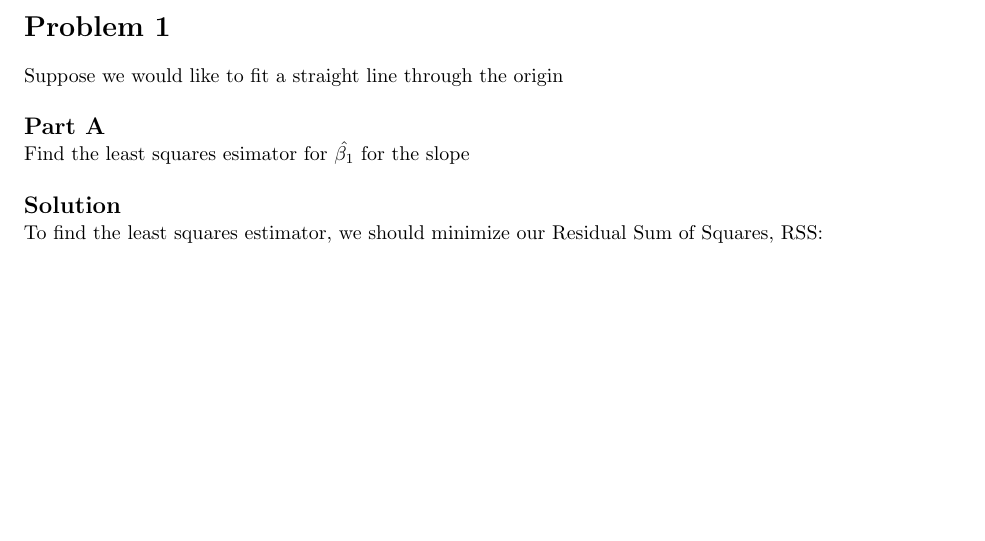
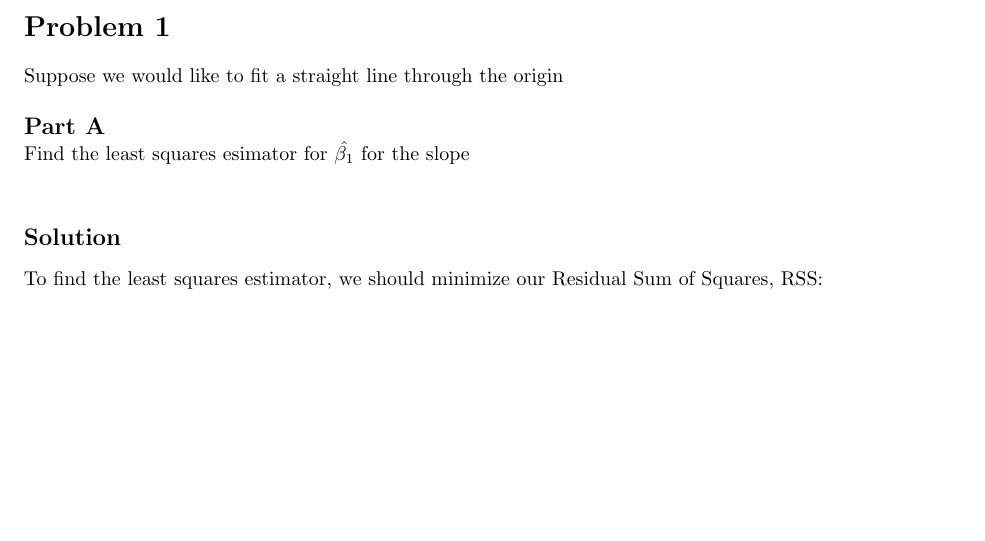
Before and after one commit to harrisony/uni-latex-template, a LaTeX problem sheet (Homework/homework.tex): part of page 2 of 3, cut so that both start at the same text. Compiled offline with pdfLaTeX.

Commit message:
use subsection for hw solution

```diff
--- a/Homework/homework.tex
+++ b/Homework/homework.tex
@@ -78,7 +78,7 @@
 \date{}
 
 \renewcommand{\part}[1]{\textbf{\large Part \Alph{partCounter}}\stepcounter{partCounter}\\}
-\newcommand{\solution}{\textbf{\large Solution}}
+\newcommand{\solution}{\subsection*{Solution}}
 
 %
 % Homework Details
```
